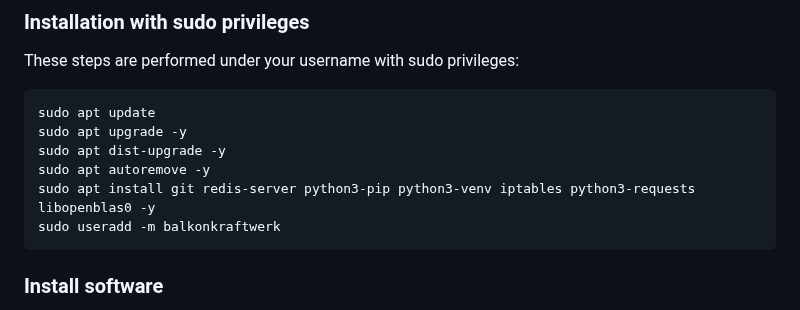
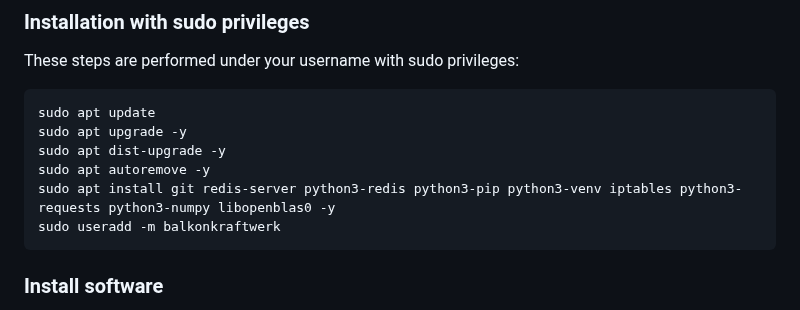
Before and after one commit to jaluebbe/balkonkraftwerk, a Markdown page: README.md, the part around the change. Drawn GitHub-style.

Commit message:
added required packages to README instructions.

````diff
--- a/README.md
+++ b/README.md
@@ -18,7 +18,7 @@ sudo apt update
 sudo apt upgrade -y
 sudo apt dist-upgrade -y
 sudo apt autoremove -y
-sudo apt install git redis-server python3-pip python3-venv iptables python3-requests libopenblas0 -y
+sudo apt install git redis-server python3-redis python3-pip python3-venv iptables python3-requests python3-numpy libopenblas0 -y
 sudo useradd -m balkonkraftwerk
 ```
 
````
